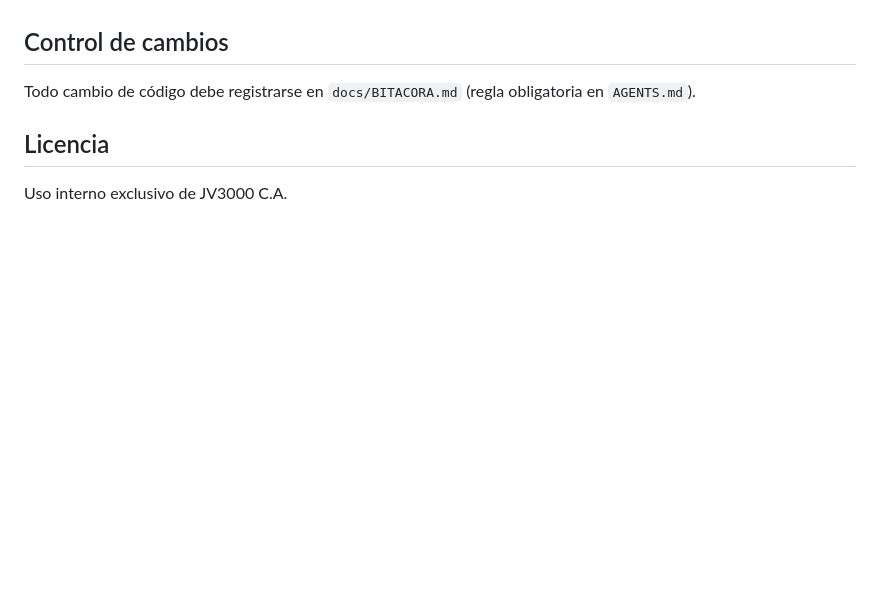
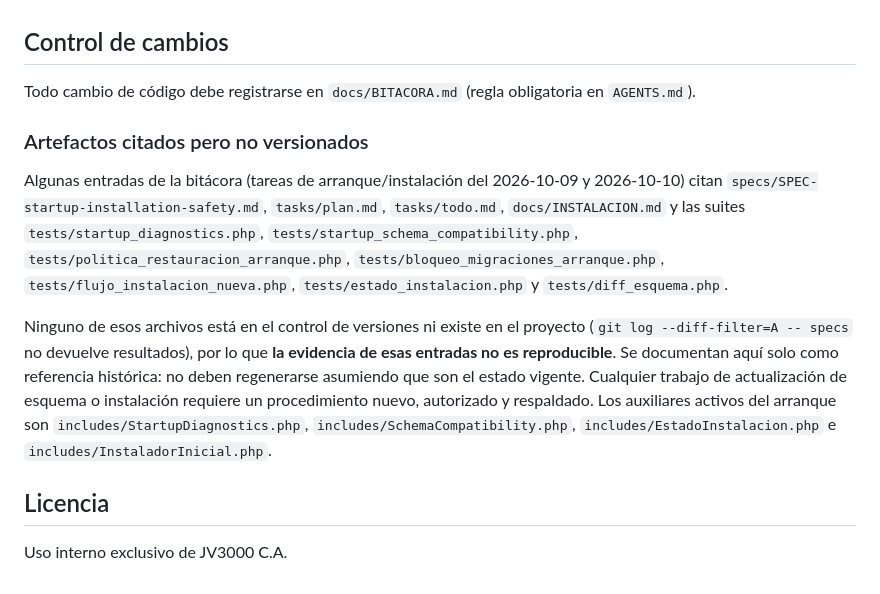
Before and after one commit to baxters0621/JV3000, a Markdown page: docs/README.md, the part around the change. Drawn GitHub-style; blank space fills up the shorter version.

Commit message:
docs: declara artefactos citados en bitacora pero no versionados
specs/, tasks/, docs/INSTALACION.md y 7 tests de arranque citados en
entradas de 2026-10-09/10 nunca entraron al repositorio; se documentan
como referencia historica no reproducible y se listan los auxiliares
activos del arranque.

```diff
--- a/docs/README.md
+++ b/docs/README.md
@@ -232,6 +232,23 @@ La decisión D2 es excluir el anticipo y todos los detalles de pago de la recupe
 
 Todo cambio de código debe registrarse en `docs/BITACORA.md` (regla obligatoria en `AGENTS.md`).
 
+### Artefactos citados pero no versionados
+
+Algunas entradas de la bitácora (tareas de arranque/instalación del 2026-10-09 y 2026-10-10) citan
+`specs/SPEC-startup-installation-safety.md`, `tasks/plan.md`, `tasks/todo.md`, `docs/INSTALACION.md`
+y las suites `tests/startup_diagnostics.php`, `tests/startup_schema_compatibility.php`,
+`tests/politica_restauracion_arranque.php`, `tests/bloqueo_migraciones_arranque.php`,
+`tests/flujo_instalacion_nueva.php`, `tests/estado_instalacion.php` y `tests/diff_esquema.php`.
+
+Ninguno de esos archivos está en el control de versiones ni existe en el proyecto
+(`git log --diff-filter=A -- specs` no devuelve resultados), por lo que **la evidencia
+de esas entradas no es reproducible**. Se documentan aquí solo como referencia histórica:
+no deben regenerarse asumiendo que son el estado vigente. Cualquier trabajo de
+actualización de esquema o instalación requiere un procedimiento nuevo, autorizado y
+respaldado. Los auxiliares activos del arranque son `includes/StartupDiagnostics.php`,
+`includes/SchemaCompatibility.php`, `includes/EstadoInstalacion.php` e
+`includes/InstaladorInicial.php`.
+
 ## Licencia
 
 Uso interno exclusivo de JV3000 C.A.
```
Also changed, not shown: docs/BITACORA.md (+2 -0 lines).
